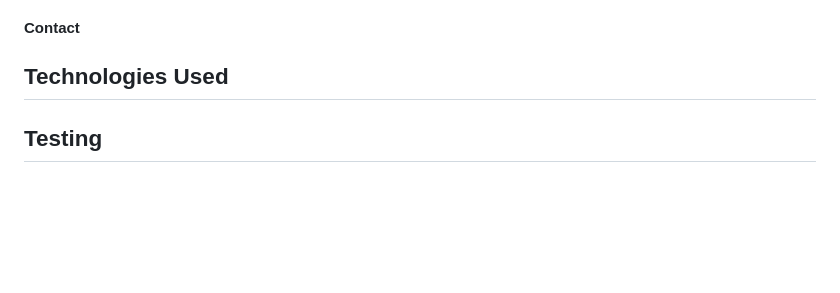
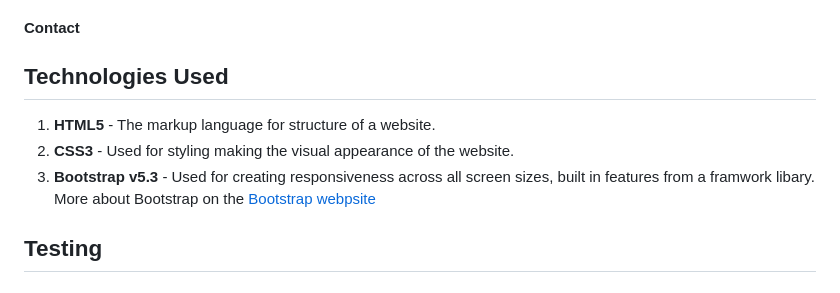
Before and after one commit to RoyCuthbert/roy-cuthbert-portfolio, a Markdown page: README.md, the part around one of its changes. GitHub-like rendering; blank space fills up the shorter version.

Commit message:
Update Technologies used

```diff
--- a/README.md
+++ b/README.md
@@ -130,6 +130,9 @@ A wireframe is a basic, blueprint-like visual guide for a website that shows its
 #### Contact
 
 ## Technologies Used
+1. **HTML5** - The markup language for structure of a website.
+2. **CSS3** - Used for styling making the visual appearance of the website.
+3. **Bootstrap v5.3** - Used for creating responsiveness across all screen sizes, built in features from a framwork libary. More about Bootstrap on the [ Bootstrap webpsite](https://getbootstrap.com/)
 
 ## Testing
 
```
Also changed, not shown: other parts of README.md (+1 -1 lines).
